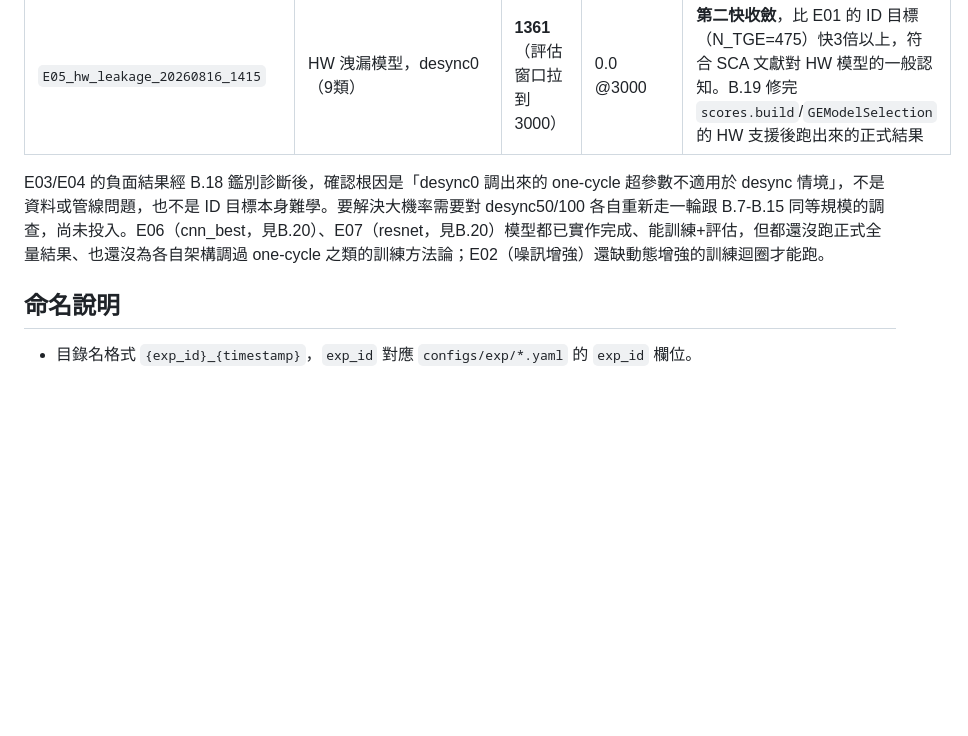
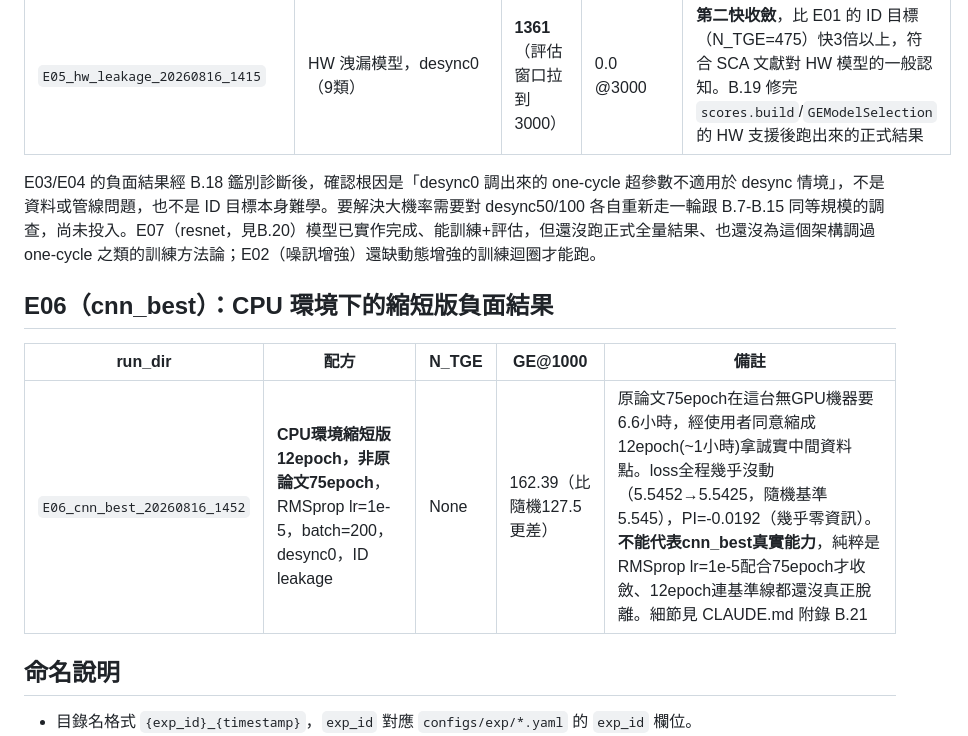
Before and after one commit to YeMiao1026/dlsca-attack-v2, a Markdown page: docs/runs.md, the part around the change. Drawn GitHub-style; blank space fills up the shorter version.

```diff
--- a/docs/runs.md
+++ b/docs/runs.md
@@ -38,7 +38,13 @@
 | `E08_masked_label_20260816_1349` | 遮罩已知標籤，desync0 | **3** | 0.0 | **本專案所有實驗裡最快收斂**。初次評估異常（GE不收斂但loss明顯在降）追出 `scores.build` 沒處理mask的真bug，修正後才是這個數字，見 CLAUDE.md 附錄 B.17 |
 | `E05_hw_leakage_20260816_1415` | HW 洩漏模型，desync0（9類） | **1361**（評估窗口拉到3000） | 0.0 @3000 | **第二快收斂**，比 E01 的 ID 目標（N_TGE=475）快3倍以上，符合 SCA 文獻對 HW 模型的一般認知。B.19 修完 `scores.build`/`GEModelSelection` 的 HW 支援後跑出來的正式結果 |
 
-E03/E04 的負面結果經 B.18 鑑別診斷後，確認根因是「desync0 調出來的 one-cycle 超參數不適用於 desync 情境」，不是資料或管線問題，也不是 ID 目標本身難學。要解決大機率需要對 desync50/100 各自重新走一輪跟 B.7-B.15 同等規模的調查，尚未投入。E06（cnn_best，見B.20）、E07（resnet，見B.20）模型都已實作完成、能訓練+評估，但都還沒跑正式全量結果、也還沒為各自架構調過 one-cycle 之類的訓練方法論；E02（噪訊增強）還缺動態增強的訓練迴圈才能跑。
+E03/E04 的負面結果經 B.18 鑑別診斷後，確認根因是「desync0 調出來的 one-cycle 超參數不適用於 desync 情境」，不是資料或管線問題，也不是 ID 目標本身難學。要解決大機率需要對 desync50/100 各自重新走一輪跟 B.7-B.15 同等規模的調查，尚未投入。E07（resnet，見B.20）模型已實作完成、能訓練+評估，但還沒跑正式全量結果、也還沒為這個架構調過 one-cycle 之類的訓練方法論；E02（噪訊增強）還缺動態增強的訓練迴圈才能跑。
+
+## E06（cnn_best）：CPU 環境下的縮短版負面結果
+
+| run_dir | 配方 | N_TGE | GE@1000 | 備註 |
+|---|---|---|---|---|
+| `E06_cnn_best_20260816_1452` | **CPU環境縮短版12epoch，非原論文75epoch**，RMSprop lr=1e-5，batch=200，desync0，ID leakage | None | 162.39（比隨機127.5更差） | 原論文75epoch在這台無GPU機器要6.6小時，經使用者同意縮成12epoch(~1小時)拿誠實中間資料點。loss全程幾乎沒動（5.5452→5.5425，隨機基準5.545），PI=-0.0192（幾乎零資訊）。**不能代表cnn_best真實能力**，純粹是RMSprop lr=1e-5配合75epoch才收斂、12epoch連基準線都還沒真正脫離。細節見 CLAUDE.md 附錄 B.21 |
 
 ## 命名說明
 
```
Also changed, not shown: CLAUDE.md (+26 -0 lines).
